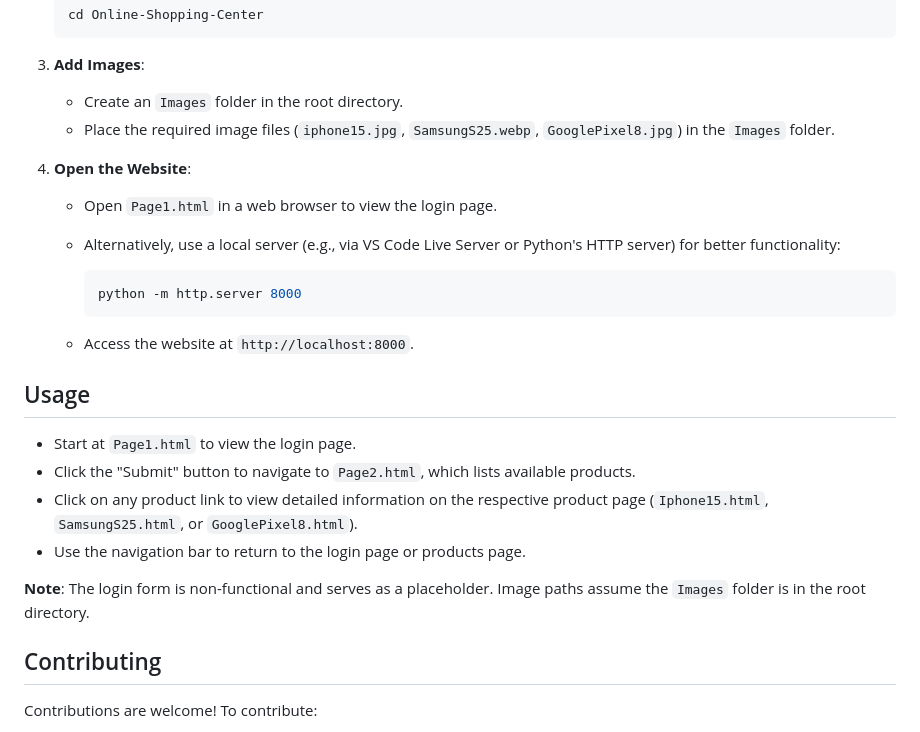
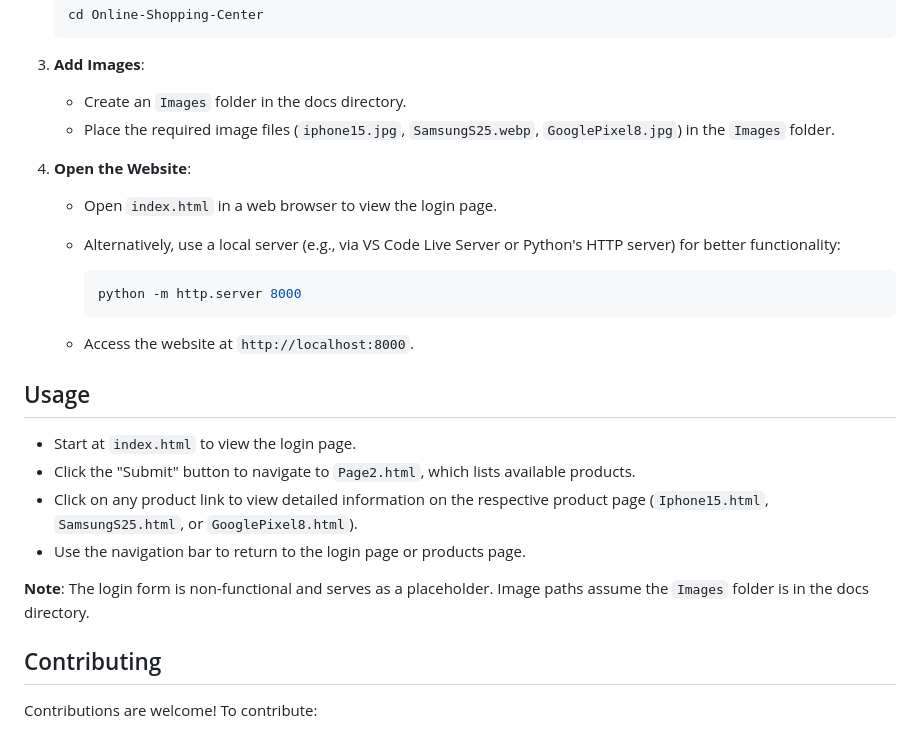
Before and after one commit to HasanMansoor89/Online-Shopping-Center, a Markdown page: README.md, the part around the change printed below. GitHub-like rendering.

````diff
--- a/README.md
+++ b/README.md
@@ -58,12 +58,12 @@ Online-Shopping-Center/
 
 3. **Add Images**:
 
-   - Create an `Images` folder in the root directory.
+   - Create an `Images` folder in the docs directory.
    - Place the required image files (`iphone15.jpg`, `SamsungS25.webp`, `GooglePixel8.jpg`) in the `Images` folder.
 
 4. **Open the Website**:
 
-   - Open `Page1.html` in a web browser to view the login page.
+   - Open `index.html` in a web browser to view the login page.
    - Alternatively, use a local server (e.g., via VS Code Live Server or Python's HTTP server) for better functionality:
 
      ```bash
@@ -74,12 +74,12 @@ Online-Shopping-Center/
 
 ## Usage
 
-- Start at `Page1.html` to view the login page.
+- Start at `index.html` to view the login page.
 - Click the "Submit" button to navigate to `Page2.html`, which lists available products.
 - Click on any product link to view detailed information on the respective product page (`Iphone15.html`, `SamsungS25.html`, or `GooglePixel8.html`).
 - Use the navigation bar to return to the login page or products page.
 
-**Note**: The login form is non-functional and serves as a placeholder. Image paths assume the `Images` folder is in the root directory.
+**Note**: The login form is non-functional and serves as a placeholder. Image paths assume the `Images` folder is in the docs directory.
 
 ## Contributing
 
````
Also changed, not shown: other parts of README.md (+1 -1 lines).
